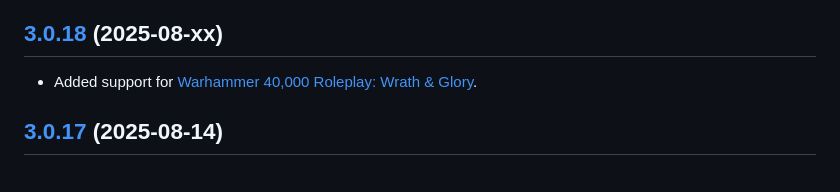
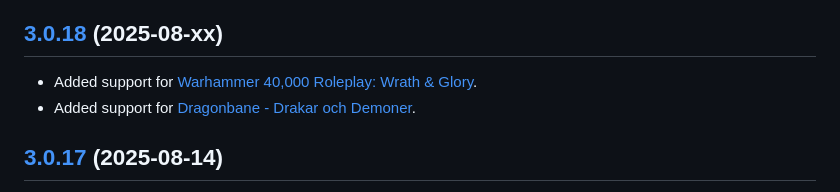
Before and after one commit to jendave/token-note-hover, a Markdown page: CHANGELOG.md, the part around the change. GitHub-like rendering.

```diff
--- a/CHANGELOG.md
+++ b/CHANGELOG.md
@@ -5,6 +5,7 @@
 ## [3.0.18](https://github.com/jendave/token-note-hover/commits/main) (2025-08-xx)
 
 * Added support for [Warhammer 40,000 Roleplay: Wrath & Glory](https://foundryvtt.com/packages/wrath-and-glory).
+* Added support for [Dragonbane - Drakar och Demoner](https://foundryvtt.com/packages/dragonbane).
 
 ## [3.0.17](https://github.com/jendave/token-note-hover/commits/main) (2025-08-14)
 
```
Also changed, not shown: README.md (+23 -10 lines), docs/screenshot_dragonbane.jpg (added), docs/screenshot_wrath-and-glory.jpg (added), 3 other files.
